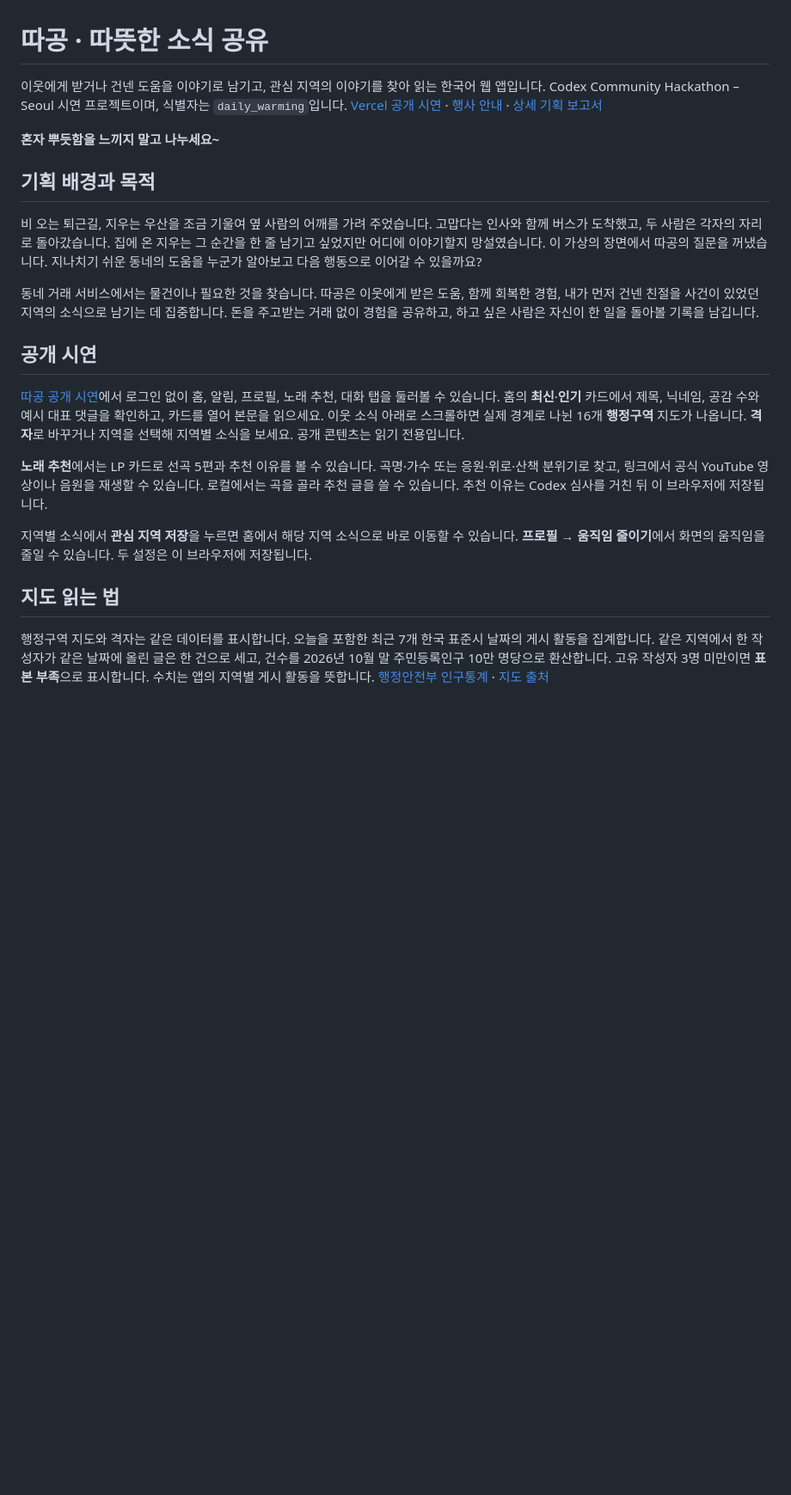
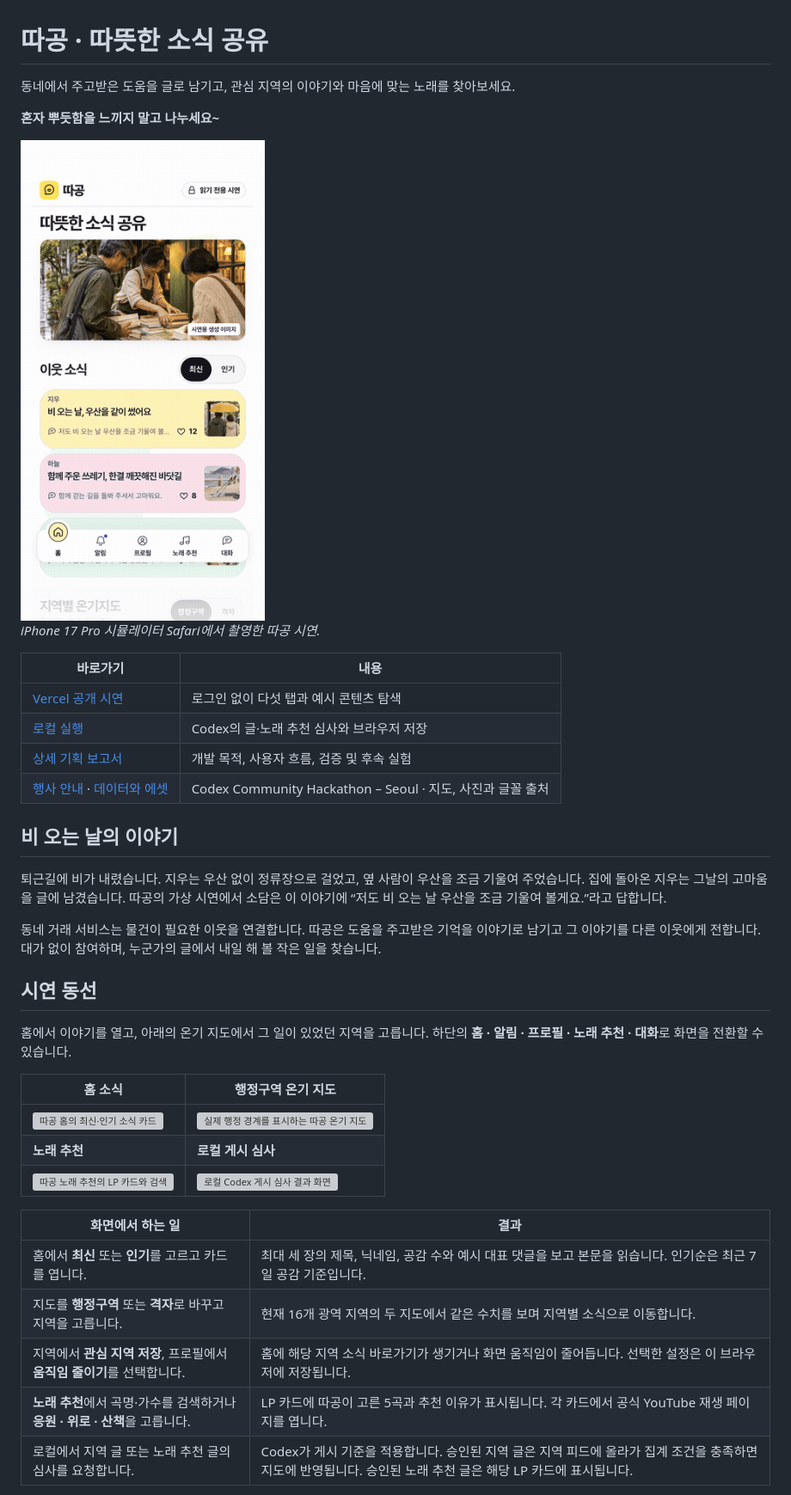
Before and after one commit to Ryu-Jemu/Codex_Community_Hackathon, a Markdown page: README.md, the part around one of its changes. Shown at 86% size. Drawn GitHub-style; pictures changed too: docs/images/quick-demo.gif (added); blank space fills up the shorter version; grey boxes are pictures that could not be loaded.

Commit message:
Show verified iPhone flows and product plan in README

```diff
--- a/README.md
+++ b/README.md
@@ -1,23 +1,41 @@
 # 따공 · 따뜻한 소식 공유
 
-이웃에게 받거나 건넨 도움을 이야기로 남기고, 관심 지역의 이야기를 찾아 읽는 한국어 웹 앱입니다. Codex Community Hackathon – Seoul 시연 프로젝트이며, 식별자는 `daily_warming`입니다. [Vercel 공개 시연](https://daily-warming.vercel.app/) · [행사 안내](https://luma.com/p8l79x8m) · [상세 기획 보고서](docs/planning-report.md)
+동네에서 주고받은 도움을 글로 남기고, 관심 지역의 이야기와 마음에 맞는 노래를 찾아보세요.
 
 **혼자 뿌듯함을 느끼지 말고 나누세요~**
 
-## 기획 배경과 목적
+<img src="docs/images/quick-demo.gif" width="310" alt="따공의 홈 소식을 아래로 스크롤해 실제 행정 경계와 온기 수치를 확인하는 장면" />
 
-비 오는 퇴근길, 지우는 우산을 조금 기울여 옆 사람의 어깨를 가려 주었습니다. 고맙다는 인사와 함께 버스가 도착했고, 두 사람은 각자의 자리로 돌아갔습니다. 집에 온 지우는 그 순간을 한 줄 남기고 싶었지만 어디에 이야기할지 망설였습니다. 이 가상의 장면에서 따공의 질문을 꺼냈습니다. 지나치기 쉬운 동네의 도움을 누군가 알아보고 다음 행동으로 이어갈 수 있을까요?
+*iPhone 17 Pro 시뮬레이터 Safari에서 촬영한 따공 시연.*
 
-동네 거래 서비스에서는 물건이나 필요한 것을 찾습니다. 따공은 이웃에게 받은 도움, 함께 회복한 경험, 내가 먼저 건넨 친절을 사건이 있었던 지역의 소식으로 남기는 데 집중합니다. 돈을 주고받는 거래 없이 경험을 공유하고, 하고 싶은 사람은 자신이 한 일을 돌아볼 기록을 남깁니다.
+| 바로가기 | 내용 |
+| --- | --- |
+| [Vercel 공개 시연](https://daily-warming.vercel.app/) | 로그인 없이 다섯 탭과 예시 콘텐츠 탐색 |
+| [로컬 실행](#로컬-실행) | Codex의 글·노래 추천 심사와 브라우저 저장 |
+| [상세 기획 보고서](docs/planning-report.md) | 개발 목적, 사용자 흐름, 검증 및 후속 실험 |
+| [행사 안내](https://luma.com/p8l79x8m) · [데이터와 에셋](NOTICE.md) | Codex Community Hackathon – Seoul · 지도, 사진과 글꼴 출처 |
 
-## 공개 시연
+## 비 오는 날의 이야기
 
-[따공 공개 시연](https://daily-warming.vercel.app/)에서 로그인 없이 홈, 알림, 프로필, 노래 추천, 대화 탭을 둘러볼 수 있습니다. 홈의 **최신**·**인기** 카드에서 제목, 닉네임, 공감 수와 예시 대표 댓글을 확인하고, 카드를 열어 본문을 읽으세요. 이웃 소식 아래로 스크롤하면 실제 경계로 나뉜 16개 **행정구역** 지도가 나옵니다. **격자**로 바꾸거나 지역을 선택해 지역별 소식을 보세요. 공개 콘텐츠는 읽기 전용입니다.
+퇴근길에 비가 내렸습니다. 지우는 우산 없이 정류장으로 걸었고, 옆 사람이 우산을 조금 기울여 주었습니다. 집에 돌아온 지우는 그날의 고마움을 글에 남겼습니다. 따공의 가상 시연에서 소담은 이 이야기에 “저도 비 오는 날 우산을 조금 기울여 볼게요.”라고 답합니다.
 
-**노래 추천**에서는 LP 카드로 선곡 5편과 추천 이유를 볼 수 있습니다. 곡명·가수 또는 응원·위로·산책 분위기로 찾고, 링크에서 공식 YouTube 영상이나 음원을 재생할 수 있습니다. 로컬에서는 곡을 골라 추천 글을 쓸 수 있습니다. 추천 이유는 Codex 심사를 거친 뒤 이 브라우저에 저장됩니다.
+동네 거래 서비스는 물건이 필요한 이웃을 연결합니다. 따공은 도움을 주고받은 기억을 이야기로 남기고 그 이야기를 다른 이웃에게 전합니다. 대가 없이 참여하며, 누군가의 글에서 내일 해 볼 작은 일을 찾습니다.
 
-지역별 소식에서 **관심 지역 저장**을 누르면 홈에서 해당 지역 소식으로 바로 이동할 수 있습니다. **프로필 → 움직임 줄이기**에서 화면의 움직임을 줄일 수 있습니다. 두 설정은 이 브라우저에 저장됩니다.
+## 시연 동선
 
-## 지도 읽는 법
+홈에서 이야기를 열고, 아래의 온기 지도에서 그 일이 있었던 지역을 고릅니다. 하단의 **홈 · 알림 · 프로필 · 노래 추천 · 대화**로 화면을 전환할 수 있습니다.
 
-행정구역 지도와 격자는 같은 데이터를 표시합니다. 오늘을 포함한 최근 7개 한국 표준시 날짜의 게시 활동을 집계합니다. 같은 지역에서 한 작성자가 같은 날짜에 올린 글은 한 건으로 세고, 건수를 2026년 10월 말 주민등록인구 10만 명당으로 환산합니다. 고유 작성자 3명 미만이면 **표본 부족**으로 표시합니다. 수치는 앱의 지역별 게시 활동을 뜻합니다. [행정안전부 인구통계](https://jumin.mois.go.kr/statMonth.do) · [지도 출처](NOTICE.md)
+| 홈 소식 | 행정구역 온기 지도 |
+| --- | --- |
+| <img src="docs/images/home.webp" width="175" alt="따공 홈의 최신·인기 소식 카드" /> | <img src="docs/images/admin-map.webp" width="175" alt="실제 행정 경계를 표시하는 따공 온기 지도" /> |
+| **노래 추천** | **로컬 게시 심사** |
+| <img src="docs/images/music.webp" width="175" alt="따공 노래 추천의 LP 카드와 검색" /> | <img src="docs/images/moderation.webp" width="175" alt="로컬 Codex 게시 심사 결과 화면" /> |
+
+| 화면에서 하는 일 | 결과 |
+| --- | --- |
+| 홈에서 **최신** 또는 **인기**를 고르고 카드를 엽니다. | 최대 세 장의 제목, 닉네임, 공감 수와 예시 대표 댓글을 보고 본문을 읽습니다. 인기순은 최근 7일 공감 기준입니다. |
+| 지도를 **행정구역** 또는 **격자**로 바꾸고 지역을 고릅니다. | 현재 16개 광역 지역의 두 지도에서 같은 수치를 보며 지역별 소식으로 이동합니다. |
+| 지역에서 **관심 지역 저장**, 프로필에서 **움직임 줄이기**를 선택합니다. | 홈에 해당 지역 소식 바로가기가 생기거나 화면 움직임이 줄어듭니다. 선택한 설정은 이 브라우저에 저장됩니다. |
+| **노래 추천**에서 곡명·가수를 검색하거나 **응원 · 위로 · 산책**을 고릅니다. | LP 카드에 따공이 고른 5곡과 추천 이유가 표시됩니다. 각 카드에서 공식 YouTube 재생 페이지를 엽니다. |
+| 로컬에서 지역 글 또는 노래 추천 글의 심사를 요청합니다. | Codex가 게시 기준을 적용합니다. 승인된 지역 글은 지역 피드에 올라가 집계 조건을 충족하면 지도에 반영됩니다. 승인된 노래 추천 글은 해당 LP 카드에 표시됩니다. |
+
```
Also changed, not shown: other parts of README.md (+31 -32 lines), docs/planning-report.md (+4 -2 lines), 4 other files.
